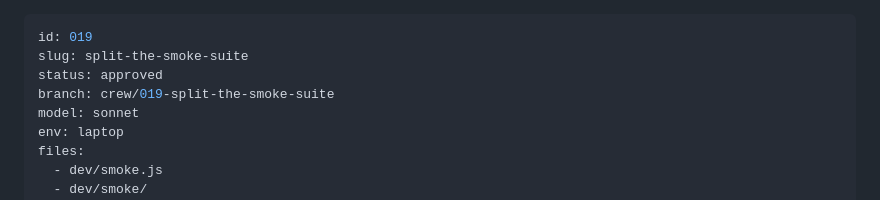
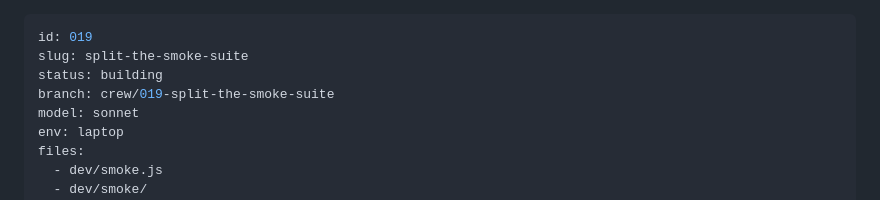
Before and after one commit to StuCM/Reflex, a Markdown page: .claude/tasks/019-split-the-smoke-suite.md, the part around the change. Drawn GitHub-style.

```diff
--- a/.claude/tasks/019-split-the-smoke-suite.md
+++ b/.claude/tasks/019-split-the-smoke-suite.md
@@ -1,7 +1,7 @@
 ---
 id: 019
 slug: split-the-smoke-suite
-status: approved
+status: building
 branch: crew/019-split-the-smoke-suite
 model: sonnet
 env: laptop
```
Also changed, not shown: .claude/tasks/020-split-the-stylesheet.md (+1 -1 lines).
